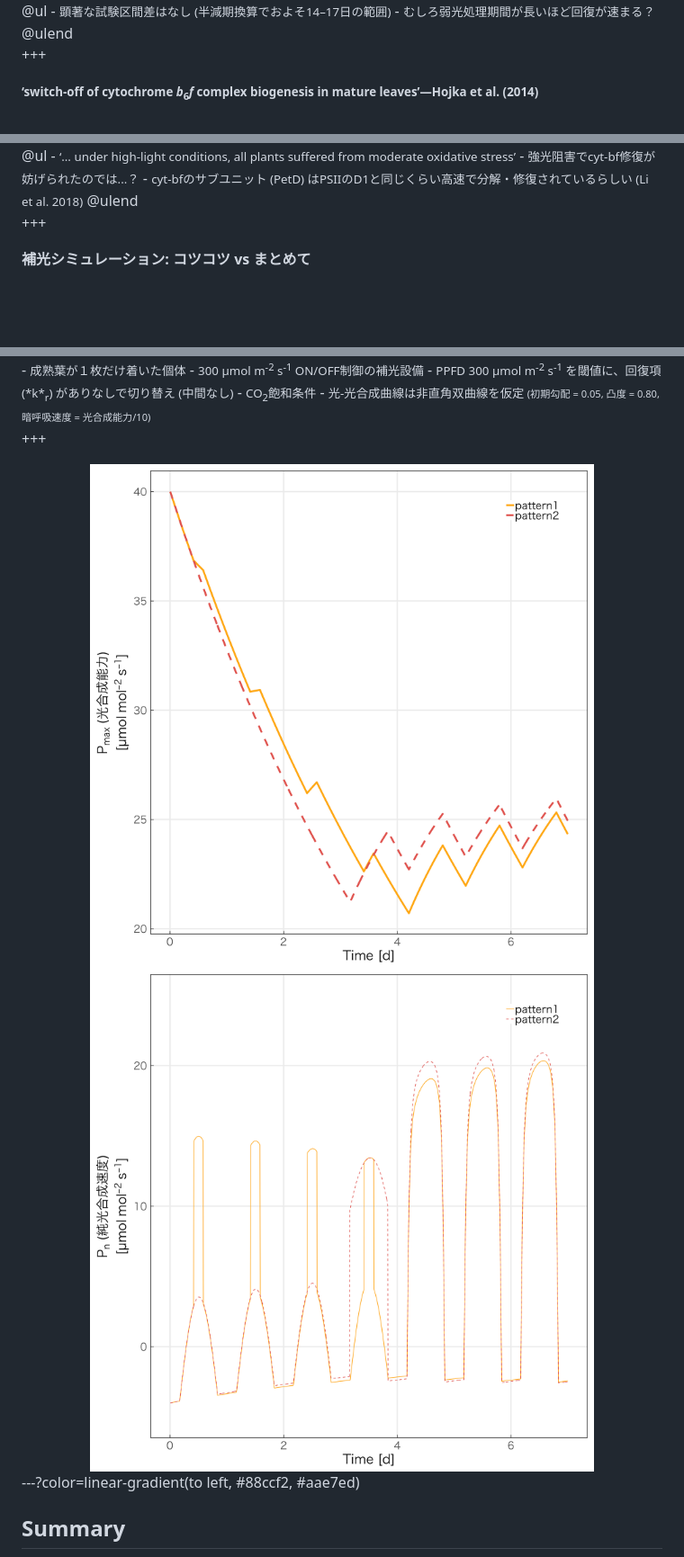
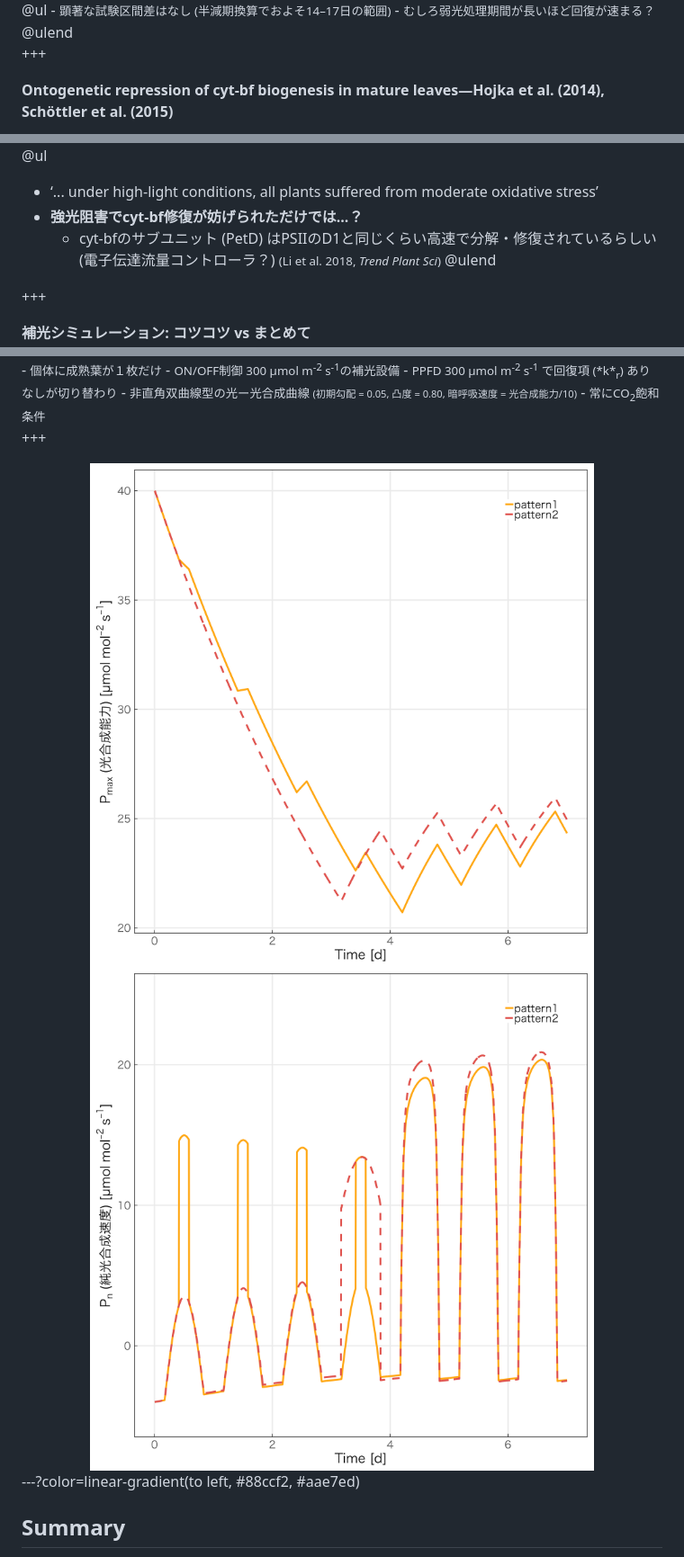
Before and after one commit to KeachMurakami/AgrMet2019, a Markdown page: PITCHME.md, 3 parts joined by grey strips. Shown: that part at 90% size. GitHub-like rendering; pictures changed too: figure/simu-1.png, figure/simu-2.png; blank space fills up the shorter version.

```diff
--- a/PITCHME.md
+++ b/PITCHME.md
@@ -264,5 +268,5 @@ cyt-bfが新たに合成されず強光順化を示さない
 
 +++
 
-**<small>‘switch-off of cytochrome *b*<sub>6</sub>*f* complex biogenesis in mature leaves’—Hojka et al. (2014)</small>**
+**Ontogenetic repression of cyt-bf biogenesis in mature leaves—Hojka et al. (2014), Schöttler et al. (2015)**
 
@@ -274,5 +273,5 @@ cyt-bfが新たに合成されず強光順化を示さない
 @ul
-- <small>‘... under high-light conditions, all plants suffered from moderate oxidative stress’</small>
-- <small>強光阻害でcyt-bf修復が妨げられたのでは...？</small>
-    - <small>cyt-bfのサブユニット (PetD) はPSIIのD1と同じくらい高速で分解・修復されているらしい (Li et al. 2018)</small>
+- ‘... under high-light conditions, all plants suffered from moderate oxidative stress’
+- **強光阻害でcyt-bf修復が妨げられただけでは...？**
+    - cyt-bfのサブユニット (PetD) はPSIIのD1と同じくらい高速で分解・修復されているらしい (電子伝達流量コントローラ？) <small>(Li et al. 2018, *Trend Plant Sci*)</small>
 @ulend
@@ -295,9 +293,9 @@ cyt-bfが新たに合成されず強光順化を示さない
 <div class="fragment">
-- <small>成熟葉が１枚だけ着いた個体</small>
-- <small>300 µmol m<sup>-2</sup> s<sup>-1</sup> ON/OFF制御の補光設備</small>
-- <small>PPFD 300 µmol m<sup>-2</sup> s<sup>-1</sup> を閾値に、回復項 (*k*<sub>r</sub>) がありなしで切り替え (中間なし)</small>
-- <small>CO<sub>2</sub>飽和条件</small>
-- <small>光-光合成曲線は非直角双曲線を仮定 <small>(初期勾配 = 0.05, 凸度 = 0.80, 暗呼吸速度 = 光合成能力/10)</small></small>
+- <small>個体に成熟葉が１枚だけ</small>
+- <small>ON/OFF制御 300 µmol m<sup>-2</sup> s<sup>-1</sup>の補光設備</small>
+- <small>PPFD 300 µmol m<sup>-2</sup> s<sup>-1</sup> で回復項 (*k*<sub>r</sub>) ありなしが切り替わり</small>
+- <small>非直角双曲線型の光ー光合成曲線 <small>(初期勾配 = 0.05, 凸度 = 0.80, 暗呼吸速度 = 光合成能力/10)</small></small>
+- <small>常にCO<sub>2</sub>飽和条件</small>
 </div class="fragment">
 </div class="right" style="font-size: 0.5em">
 
```
Also changed, not shown: other parts of PITCHME.md (+8 -10 lines), figure/model-3.png.
